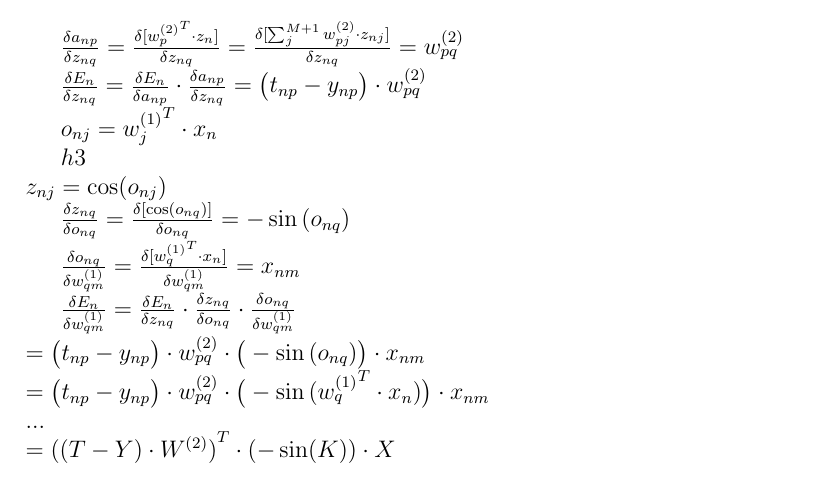
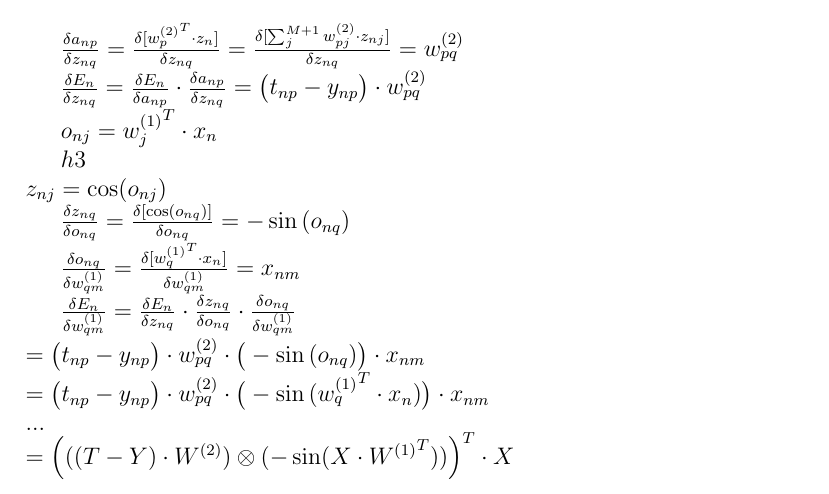
Before and after one commit to kristsam/classification_MLP, a LaTeX document (report/math.tex): part of the page, cut so that both start at the same text. Compiled offline with pdfLaTeX.

Commit message:
correct w1 derivatives

```diff
--- a/report/math.tex
+++ b/report/math.tex
@@ -56,7 +56,7 @@ $
 = \big( t_{np} - y_{np} \big) \cdot w_{pq}^{(2)} \cdot \big(-\sin{(o_{nq})}\big) \cdot x_{nm} \\
 = \big( t_{np} - y_{np} \big) \cdot w_{pq}^{(2)} \cdot \big(-\sin{({w_q^{(1)}}^T \cdot x_n)}\big) \cdot x_{nm} \\
 ... \\
-= {((T - Y) \cdot W^{(2)})}^T \cdot (-\sin (K)) \cdot X
+= {\Big(((T - Y) \cdot W^{(2)}) \otimes (-\sin (X \cdot {W^{(1)}}^T))\Big)}^T \cdot X
 $
 
 
```
